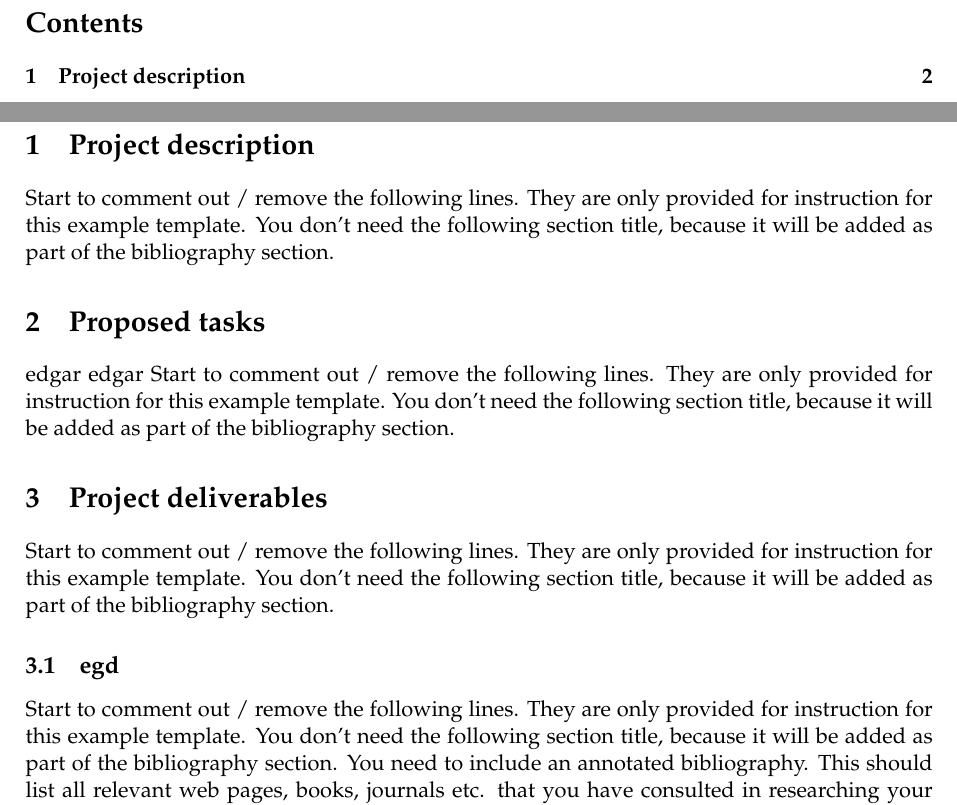
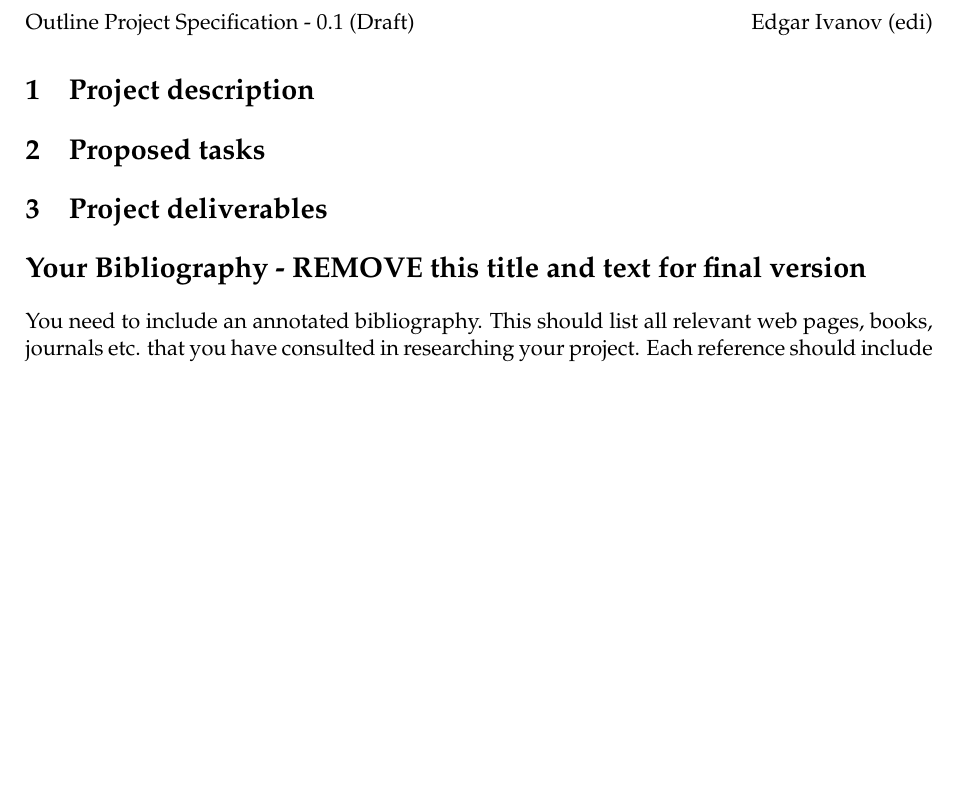
Before and after one commit to ivanovedgar/MP, a LaTeX document (Documentation/OPS/edi_OutlineProjectSpecification.tex): two parts of pages 2 and 3 of 4 before the commit and part of page 2 of 3 after it, the two joined at a grey line, cut at the place of the change, the shorter picture padded with empty space. Compiled offline with pdfLaTeX.

```diff
--- a/Documentation/OPS/MMP_OutlineProjectSpecification.tex
+++ b/Documentation/OPS/edi_OutlineProjectSpecification.tex
@@ -33,37 +33,32 @@
 \supervisorid{ffl}
 \wordcount{}
 
-
 %optional - comment out next line to use current date for the document
 %\documentdate{10th February 2014}
 \mmp
-\tableofcontents
-\newpage
+
 \setcounter{tocdepth}{3} %set required number of level in table of contents
 
 
 %==============================================================================
 \section{Project description}
 %==============================================================================
-Start to comment out / remove the following lines. They are only provided for instruction for this example template.  You don't need the following section title, because it will be added as part of the bibliography section.
+
 
 %==============================================================================
 \section{Proposed tasks}
 %==============================================================================
-edgar edgar
-Start to comment out / remove the following lines. They are only provided for instruction for this example template.  You don't need the following section title, because it will be added as part of the bibliography section.
+
+
 %==============================================================================
 \section{Project deliverables}
 %==============================================================================
-Start to comment out / remove the following lines. They are only provided for instruction for this example template.  You don't need the following section title, because it will be added as part of the bibliography section.
 
-\subsection{egd}
-Start to comment out / remove the following lines. They are only provided for instruction for this example template.  You don't need the following section title, because it will be added as part of the bibliography section.
 %
 % Start to comment out / remove the following lines. They are only provided for instruction for this example template.  You don't need the following section title, because it will be added as part of the bibliography section.
 %
 %==============================================================================
-%\section*{Your Bibliography - REMOVE this title and text for final version}
+\section*{Your Bibliography - REMOVE this title and text for final version}
 %==============================================================================
 %
 You need to include an annotated bibliography. This should list all relevant web pages, books, journals etc. that you have consulted in researching your project. Each reference should include an annotation.
```
Also changed, not shown: Documentation/OPS/edi_OutlineProjectSpecification.tex (4 more changed lines).
